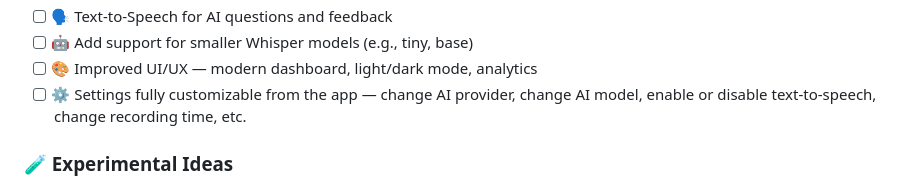
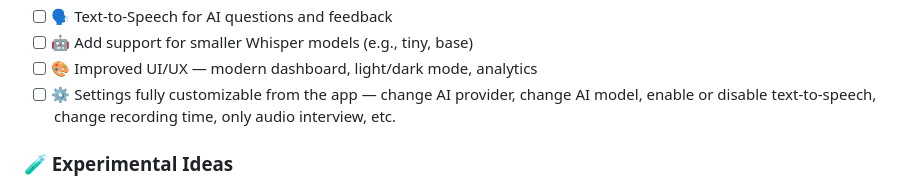
Before and after one commit to alanquintero/myInterviewBot, a Markdown page: README.md, the part around the change. Rendered like a GitHub page.

Commit message:
add audio idea to readme

```diff
--- a/README.md
+++ b/README.md
@@ -172,7 +172,7 @@ ollama list
 - [ ] 🤖 Add support for smaller Whisper models (e.g., tiny, base)
 - [ ] 🎨 Improved UI/UX — modern dashboard, light/dark mode, analytics
 - [ ] ⚙️ Settings fully customizable from the app — change AI provider, change AI model, enable or disable
-  text-to-speech, change recording time, etc.
+  text-to-speech, change recording time, only audio interview, etc.
 
 ### 🧪 Experimental Ideas
 
```
